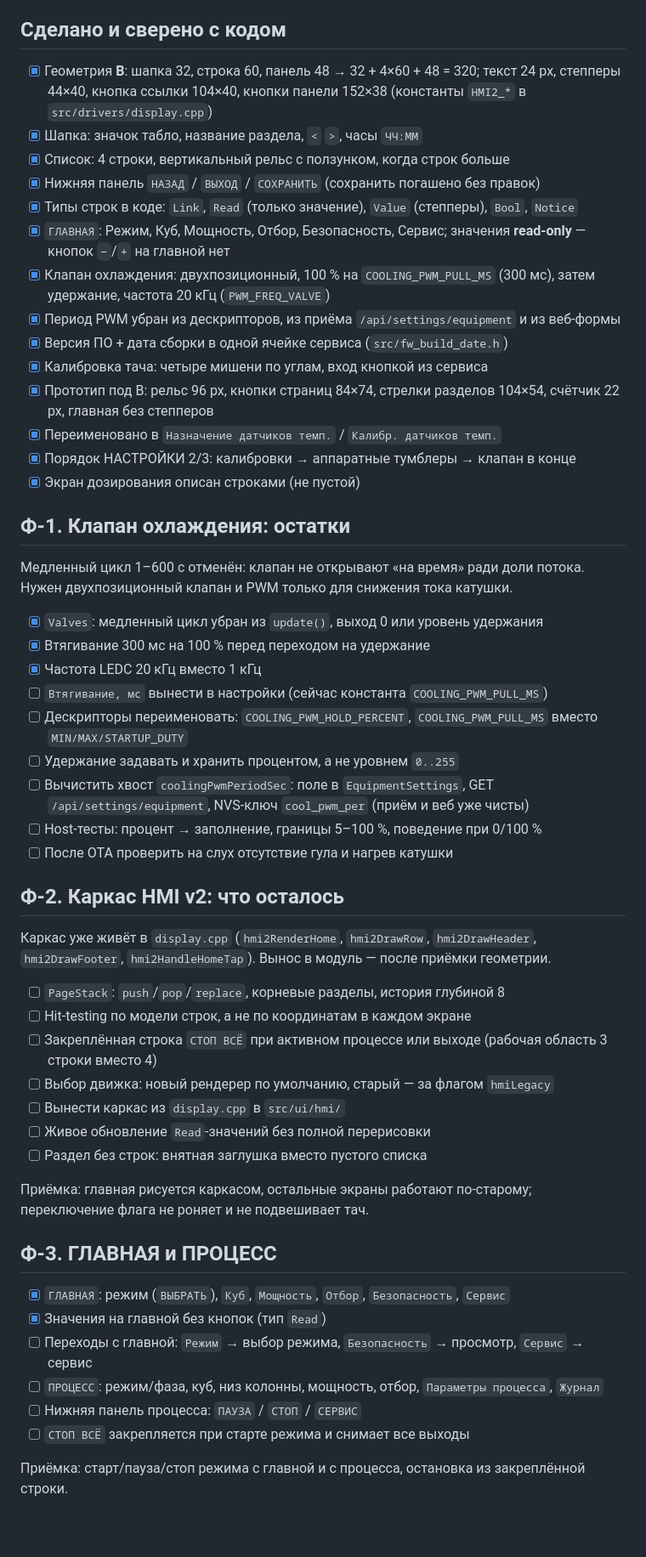
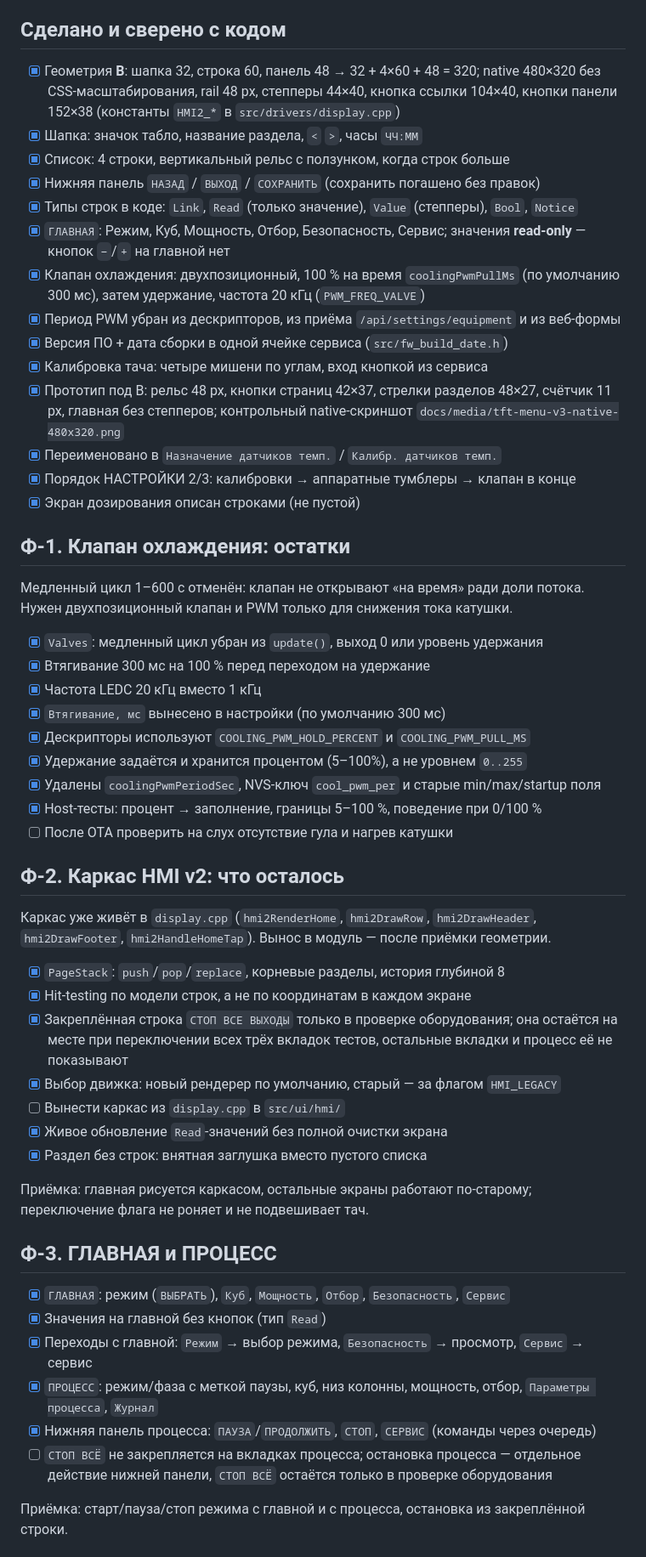
Before and after one commit to grifmax/Smart-Column-S3, a Markdown page: docs/todo_TFT_HMI.md, the part around one of its changes. Shown at 85% size. Drawn GitHub-style; blank space fills up the shorter version.

Commit message:
docs(hmi): tick РЕЖИМ and ПРОЦЕСС in the checklist

```diff
--- a/docs/todo_TFT_HMI.md
+++ b/docs/todo_TFT_HMI.md
@@ -27,7 +27,8 @@
 ## Сделано и сверено с кодом
 
 - [x] Геометрия **B**: шапка 32, строка 60, панель 48 → 32 + 4×60 + 48 = 320;
-      текст 24 px, степперы 44×40, кнопка ссылки 104×40, кнопки панели 152×38
+      native 480×320 без CSS-масштабирования, rail 48 px, степперы 44×40,
+      кнопка ссылки 104×40, кнопки панели 152×38
       (константы `HMI2_*` в `src/drivers/display.cpp`)
 - [x] Шапка: значок табло, название раздела, `<` `>`, часы `ЧЧ:ММ`
 - [x] Список: 4 строки, вертикальный рельс с ползунком, когда строк больше
@@ -36,13 +37,15 @@
       `Bool`, `Notice`
 - [x] `ГЛАВНАЯ`: Режим, Куб, Мощность, Отбор, Безопасность, Сервис;
       значения **read-only** — кнопок `−`/`+` на главной нет
-- [x] Клапан охлаждения: двухпозиционный, 100 % на `COOLING_PWM_PULL_MS` (300 мс),
+- [x] Клапан охлаждения: двухпозиционный, 100 % на время `coolingPwmPullMs`
+      (по умолчанию 300 мс),
       затем удержание, частота 20 кГц (`PWM_FREQ_VALVE`)
 - [x] Период PWM убран из дескрипторов, из приёма `/api/settings/equipment` и из веб-формы
 - [x] Версия ПО + дата сборки в одной ячейке сервиса (`src/fw_build_date.h`)
 - [x] Калибровка тача: четыре мишени по углам, вход кнопкой из сервиса
-- [x] Прототип под B: рельс 96 px, кнопки страниц 84×74, стрелки разделов 104×54,
-      счётчик 22 px, главная без степперов
+- [x] Прототип под B: рельс 48 px, кнопки страниц 42×37, стрелки разделов 48×27,
+      счётчик 11 px, главная без степперов; контрольный native-скриншот
+      `docs/media/tft-menu-v3-native-480x320.png`
 - [x] Переименовано в `Назначение датчиков темп.` / `Калибр. датчиков темп.`
 - [x] Порядок НАСТРОЙКИ 2/3: калибровки → аппаратные тумблеры → клапан в конце
 - [x] Экран дозирования описан строками (не пустой)
@@ -55,13 +58,11 @@
 - [x] `Valves`: медленный цикл убран из `update()`, выход 0 или уровень удержания
 - [x] Втягивание 300 мс на 100 % перед переходом на удержание
 - [x] Частота LEDC 20 кГц вместо 1 кГц
-- [ ] `Втягивание, мс` вынести в настройки (сейчас константа `COOLING_PWM_PULL_MS`)
-- [ ] Дескрипторы переименовать: `COOLING_PWM_HOLD_PERCENT`, `COOLING_PWM_PULL_MS`
-      вместо `MIN/MAX/STARTUP_DUTY`
-- [ ] Удержание задавать и хранить процентом, а не уровнем `0..255`
-- [ ] Вычистить хвост `coolingPwmPeriodSec`: поле в `EquipmentSettings`, GET
-      `/api/settings/equipment`, NVS-ключ `cool_pwm_per` (приём и веб уже чисты)
-- [ ] Host-тесты: процент → заполнение, границы 5–100 %, поведение при 0/100 %
+- [x] `Втягивание, мс` вынесено в настройки (по умолчанию 300 мс)
+- [x] Дескрипторы используют `COOLING_PWM_HOLD_PERCENT` и `COOLING_PWM_PULL_MS`
+- [x] Удержание задаётся и хранится процентом (5–100%), а не уровнем `0..255`
+- [x] Удалены `coolingPwmPeriodSec`, NVS-ключ `cool_pwm_per` и старые min/max/startup поля
+- [x] Host-тесты: процент → заполнение, границы 5–100 %, поведение при 0/100 %
 - [ ] После OTA проверить на слух отсутствие гула и нагрев катушки
 
 ## Ф-2. Каркас HMI v2: что осталось
@@ -69,14 +70,15 @@
 Каркас уже живёт в `display.cpp` (`hmi2RenderHome`, `hmi2DrawRow`, `hmi2DrawHeader`,
 `hmi2DrawFooter`, `hmi2HandleHomeTap`). Вынос в модуль — после приёмки геометрии.
 
-- [ ] `PageStack`: `push`/`pop`/`replace`, корневые разделы, история глубиной 8
-- [ ] Hit-testing по модели строк, а не по координатам в каждом экране
-- [ ] Закреплённая строка `СТОП ВСЁ` при активном процессе или выходе
-      (рабочая область 3 строки вместо 4)
-- [ ] Выбор движка: новый рендерер по умолчанию, старый — за флагом `hmiLegacy`
+- [x] `PageStack`: `push`/`pop`/`replace`, корневые разделы, история глубиной 8
+- [x] Hit-testing по модели строк, а не по координатам в каждом экране
+- [x] Закреплённая строка `СТОП ВСЕ ВЫХОДЫ` только в проверке оборудования;
+      она остаётся на месте при переключении всех трёх вкладок тестов,
+      остальные вкладки и процесс её не показывают
+- [x] Выбор движка: новый рендерер по умолчанию, старый — за флагом `HMI_LEGACY`
 - [ ] Вынести каркас из `display.cpp` в `src/ui/hmi/`
-- [ ] Живое обновление `Read`-значений без полной перерисовки
-- [ ] Раздел без строк: внятная заглушка вместо пустого списка
+- [x] Живое обновление `Read`-значений без полной очистки экрана
+- [x] Раздел без строк: внятная заглушка вместо пустого списка
 
 Приёмка: главная рисуется каркасом, остальные экраны работают по-старому;
 переключение флага не роняет и не подвешивает тач.
@@ -85,10 +87,12 @@
 
 - [x] `ГЛАВНАЯ`: режим (`ВЫБРАТЬ`), `Куб`, `Мощность`, `Отбор`, `Безопасность`, `Сервис`
 - [x] Значения на главной без кнопок (тип `Read`)
-- [ ] Переходы с главной: `Режим` → выбор режима, `Безопасность` → просмотр, `Сервис` → сервис
-- [ ] `ПРОЦЕСС`: режим/фаза, куб, низ колонны, мощность, отбор, `Параметры процесса`, `Журнал`
-- [ ] Нижняя панель процесса: `ПАУЗА` / `СТОП` / `СЕРВИС`
-- [ ] `СТОП ВСЁ` закрепляется при старте режима и снимает все выходы
+- [x] Переходы с главной: `Режим` → выбор режима, `Безопасность` → просмотр, `Сервис` → сервис
+- [x] `ПРОЦЕСС`: режим/фаза с меткой паузы, куб, низ колонны, мощность, отбор, `Параметры процесса`, `Журнал`
+- [x] Нижняя панель процесса: `ПАУЗА`/`ПРОДОЛЖИТЬ`, `СТОП`, `СЕРВИС` (команды через очередь)
+- [ ] `СТОП ВСЁ` не закрепляется на вкладках процесса; остановка процесса —
+      отдельное действие нижней панели, `СТОП ВСЁ` остаётся только в проверке
+      оборудования
 
 Приёмка: старт/пауза/стоп режима с главной и с процесса, остановка из закреплённой строки.
 
```
Also changed, not shown: other parts of docs/todo_TFT_HMI.md (+6 -5 lines).
